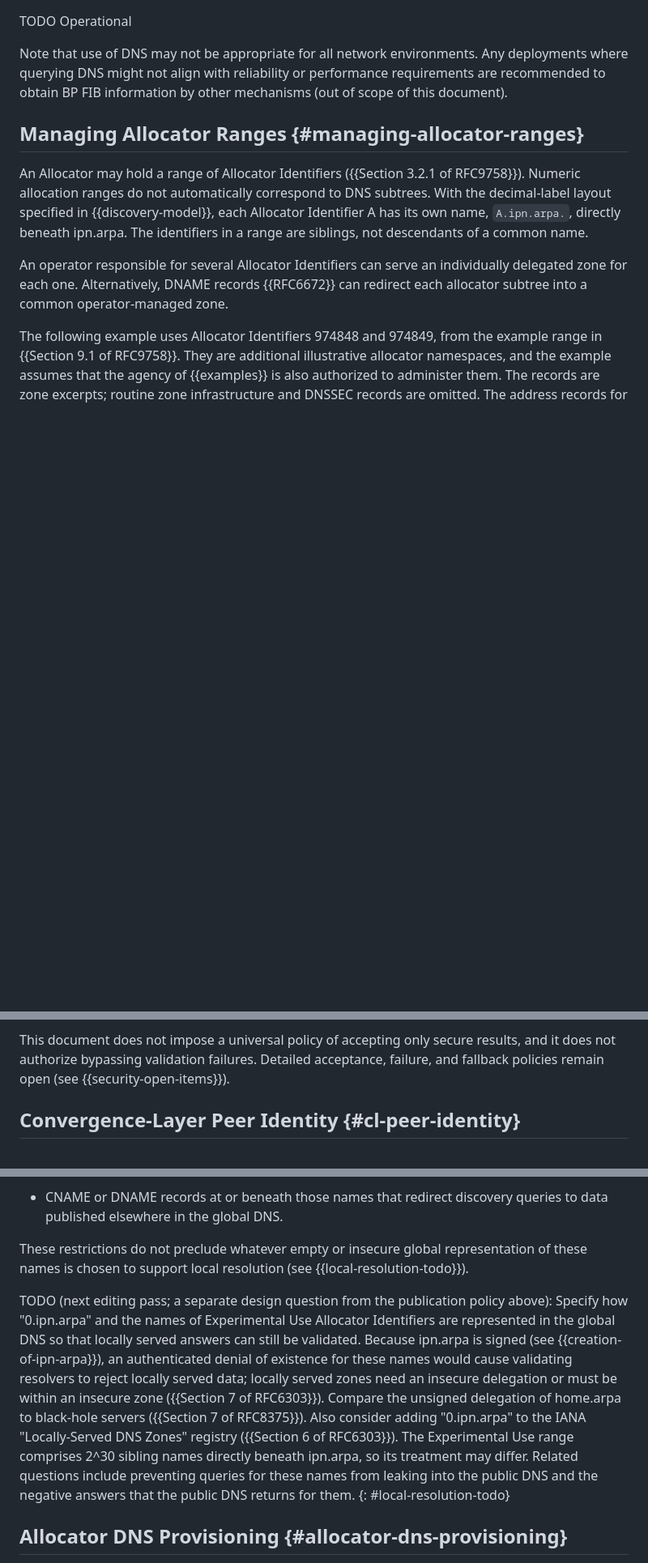
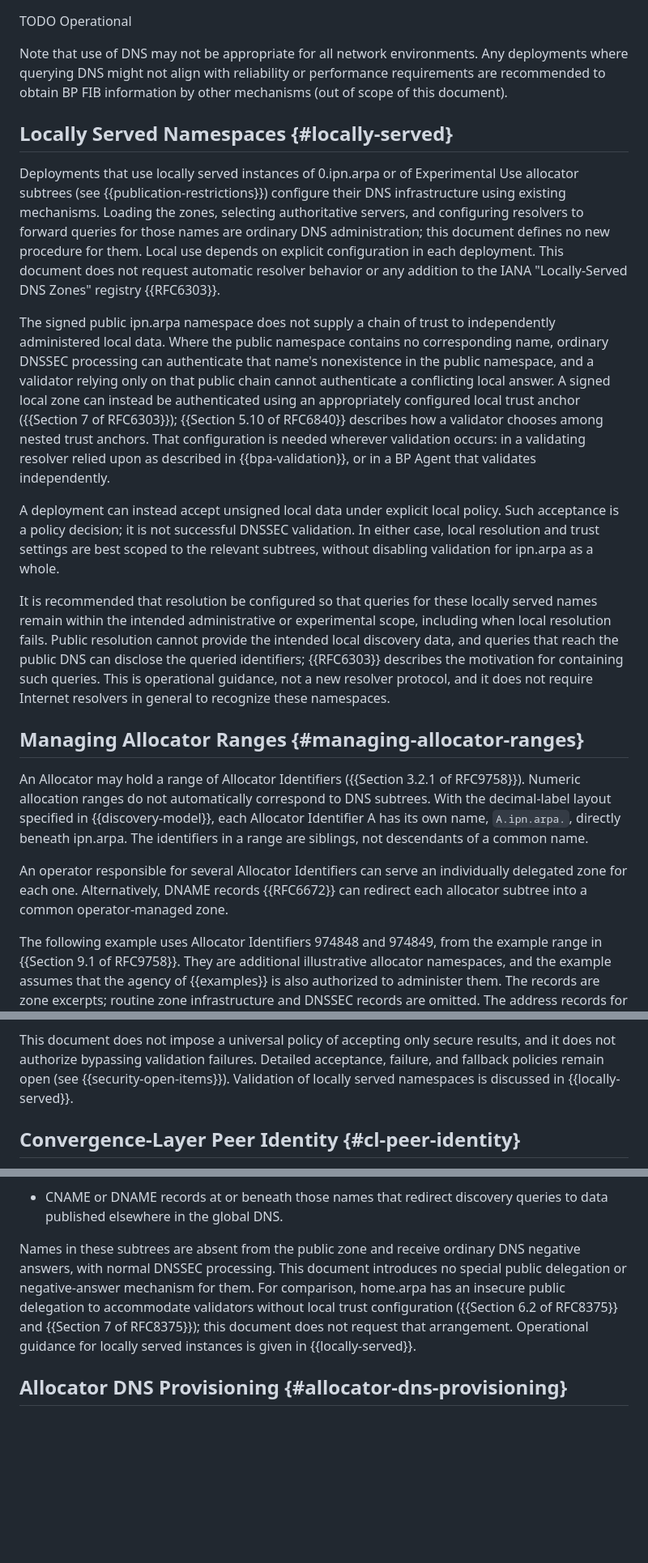
Before and after one commit to ekline/draft-dtn-ipn-arpa, a Markdown page: draft-ek-dtn-ipn-arpa.md, 3 parts joined by grey strips. Shown at 81% size. Drawn GitHub-style; blank space fills up the shorter version.

Commit message:
Replace local-resolution TODOs with operational guidance
Add "Locally Served Namespaces" under Operational Considerations:
- Local instances of 0.ipn.arpa and Experimental Use subtrees use
  ordinary DNS configuration. No automatic resolver behavior and no
  Locally-Served DNS Zones registration is requested.
- The signed public namespace does not anchor local data. A validator
  using only the public chain cannot authenticate a conflicting local
  answer. Signed local zones use a configured local trust anchor
  (RFC 6303 Section 7; RFC 6840 Section 5.10), configured wherever
  validation happens.
- Accepting unsigned local data is a policy decision, not DNSSEC
  validation. Scope settings to the relevant subtrees rather than
  disabling validation for ipn.arpa.
- Recommend keeping queries within the intended scope, including on
  failure, to avoid useless public fallback and disclosure (RFC 6303).

Scope of the Publication Restrictions: replace the TODO and the
"empty or insecure representation" sentence. Absent names get ordinary
negative answers with normal DNSSEC processing. Add a one-sentence
home.arpa comparison (RFC 8375 Sections 6.2 and 7), stating that this
arrangement is not requested.

Replace the Discovery Model and Security Open Items TODOs with
cross-references. Keep the acceptance/failure/fallback and caching
TODOs. Anchor "Validation by BP Agents" and add RFC 6840 as an
informative reference.

Committed with --no-verify; the local build toolchain is broken, so
the rendered output was not regenerated or checked.

```diff
--- a/draft-ek-dtn-ipn-arpa.md
+++ b/draft-ek-dtn-ipn-arpa.md
@@ -443,6 +438,47 @@ with reliability or performance requirements are recommended to
 obtain BP FIB information by other mechanisms (out of scope of
 this document).
 
+## Locally Served Namespaces {#locally-served}
+
+Deployments that use locally served instances of 0.ipn.arpa or of
+Experimental Use allocator subtrees (see {{publication-restrictions}})
+configure their DNS infrastructure using existing mechanisms.  Loading
+the zones, selecting authoritative servers, and configuring resolvers
+to forward queries for those names are ordinary DNS administration;
+this document defines no new procedure for them.  Local use depends on
+explicit configuration in each deployment.  This document does not
+request automatic resolver behavior or any addition to the IANA
+"Locally-Served DNS Zones" registry {{RFC6303}}.
+
+The signed public ipn.arpa namespace does not supply a chain of trust
+to independently administered local data.  Where the public namespace
+contains no corresponding name, ordinary DNSSEC processing can
+authenticate that name's nonexistence in the public namespace, and a
+validator relying only on that public chain cannot authenticate a
+conflicting local answer.  A signed local zone can instead be
+authenticated using an appropriately configured local trust anchor
+({{Section 7 of RFC6303}}); {{Section 5.10 of RFC6840}} describes how
+a validator chooses among nested trust anchors.  That configuration
+is needed wherever validation occurs: in a validating resolver relied
+upon as described in {{bpa-validation}}, or in a BP Agent that
+validates independently.
+
+A deployment can instead accept unsigned local data under explicit
+local policy.  Such acceptance is a policy decision; it is not
+successful DNSSEC validation.  In either case, local resolution and
+trust settings are best scoped to the relevant subtrees, without
+disabling validation for ipn.arpa as a whole.
+
+It is recommended that resolution be configured so that queries for
+these locally served names remain within the intended administrative
+or experimental scope, including when local resolution fails.  Public
+resolution cannot provide the intended local discovery data, and
+queries that reach the public DNS can disclose the queried
+identifiers; {{RFC6303}} describes the motivation for containing such
+queries.  This is operational guidance, not a new resolver protocol,
+and it does not require Internet resolvers in general to recognize
+these namespaces.
+
 ## Managing Allocator Ranges {#managing-allocator-ranges}
 
 An Allocator may hold a range of Allocator Identifiers
@@ -665,7 +701,8 @@ indication does not by itself establish which of these cases applies.
 This document does not impose a universal policy of accepting only
 secure results, and it does not authorize bypassing validation
 failures.  Detailed acceptance, failure, and fallback policies remain
-open (see {{security-open-items}}).
+open (see {{security-open-items}}).  Validation of locally served
+namespaces is discussed in {{locally-served}}.
 
 ## Convergence-Layer Peer Identity {#cl-peer-identity}
 
@@ -824,28 +857,15 @@ in the global DNS, including:
 * CNAME or DNAME records at or beneath those names that redirect
   discovery queries to data published elsewhere in the global DNS.
 
-These restrictions do not preclude whatever empty or insecure global
-representation of these names is chosen to support local resolution
-(see {{local-resolution-todo}}).
-
-TODO (next editing pass; a separate design question from the
-publication policy above): Specify how "0.ipn.arpa" and the names of
-Experimental Use Allocator Identifiers are represented in the global
-DNS so that locally served answers can still be validated.
-Because ipn.arpa is signed (see {{creation-of-ipn-arpa}}), an
-authenticated denial of existence for these names would cause
-validating resolvers to reject locally served data;
-locally served zones need an insecure delegation or must be within an
-insecure zone ({{Section 7 of RFC6303}}).  Compare the unsigned
-delegation of home.arpa to black-hole servers
-({{Section 7 of RFC8375}}).  Also consider adding "0.ipn.arpa" to the
-IANA "Locally-Served DNS Zones" registry ({{Section 6 of RFC6303}}).
-The Experimental Use range comprises 2^30 sibling names directly
-beneath ipn.arpa, so its treatment may differ.  Related questions
-include preventing queries for these names from leaking into the
-public DNS and the negative answers that the public DNS returns for
-them.
-{: #local-resolution-todo}
+Names in these subtrees are absent from the public zone and receive
+ordinary DNS negative answers, with normal DNSSEC processing.  This
+document introduces no special public delegation or negative-answer
+mechanism for them.  For comparison, home.arpa has an insecure public
+delegation to accommodate validators without local trust
+configuration ({{Section 6.2 of RFC8375}} and
+{{Section 7 of RFC8375}}); this document does not request that
+arrangement.  Operational guidance for locally served
+instances is given in {{locally-served}}.
 
 ## Allocator DNS Provisioning {#allocator-dns-provisioning}
 
```
Also changed, not shown: other parts of draft-ek-dtn-ipn-arpa.md (+4 -13 lines).
